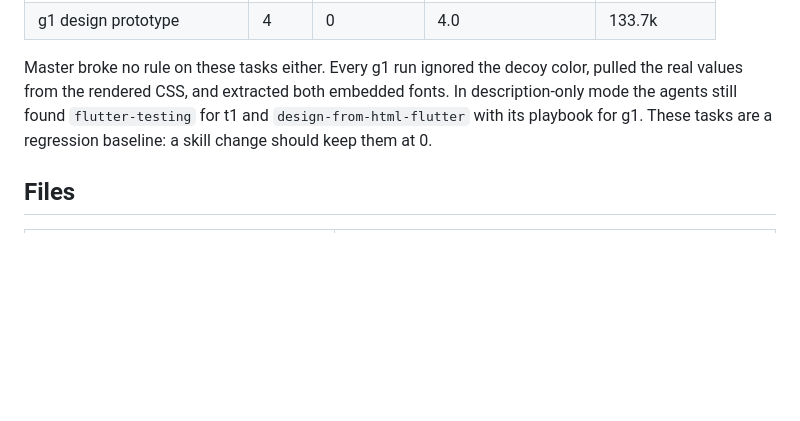
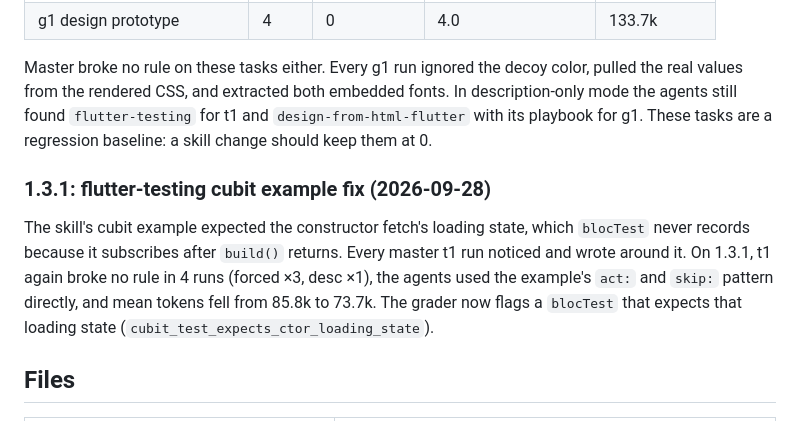
Before and after one commit to OmarAly92/flutter-knowledge, a Markdown page: benchmark/README.md, the part around the change. Rendered like a GitHub page; blank space fills up the shorter version.

Commit message:
Record the 1.3.1 unit test task rerun
Co-Authored-By: Claude Opus 5.5 <noreply@anthropic.com>
Claude-Session: https://claude.ai/code/session_01Ug3cX2ULZmwnfBvaNkxcrj

```diff
--- a/benchmark/README.md
+++ b/benchmark/README.md
@@ -29,6 +29,10 @@ Each task ran 3 times in forced mode and once in description-only mode, 16 runs
 | g1 design prototype | 4 | 0 | 4.0 | 133.7k |
 
 Master broke no rule on these tasks either. Every g1 run ignored the decoy color, pulled the real values from the rendered CSS, and extracted both embedded fonts. In description-only mode the agents still found `flutter-testing` for t1 and `design-from-html-flutter` with its playbook for g1. These tasks are a regression baseline: a skill change should keep them at 0.
+
+### 1.3.1: flutter-testing cubit example fix (2026-09-28)
+
+The skill's cubit example expected the constructor fetch's loading state, which `blocTest` never records because it subscribes after `build()` returns. Every master t1 run noticed and wrote around it. On 1.3.1, t1 again broke no rule in 4 runs (forced ×3, desc ×1), the agents used the example's `act:` and `skip:` pattern directly, and mean tokens fell from 85.8k to 73.7k. The grader now flags a `blocTest` that expects that loading state (`cubit_test_expects_ctor_loading_state`).
 
 ## Files
 
```
